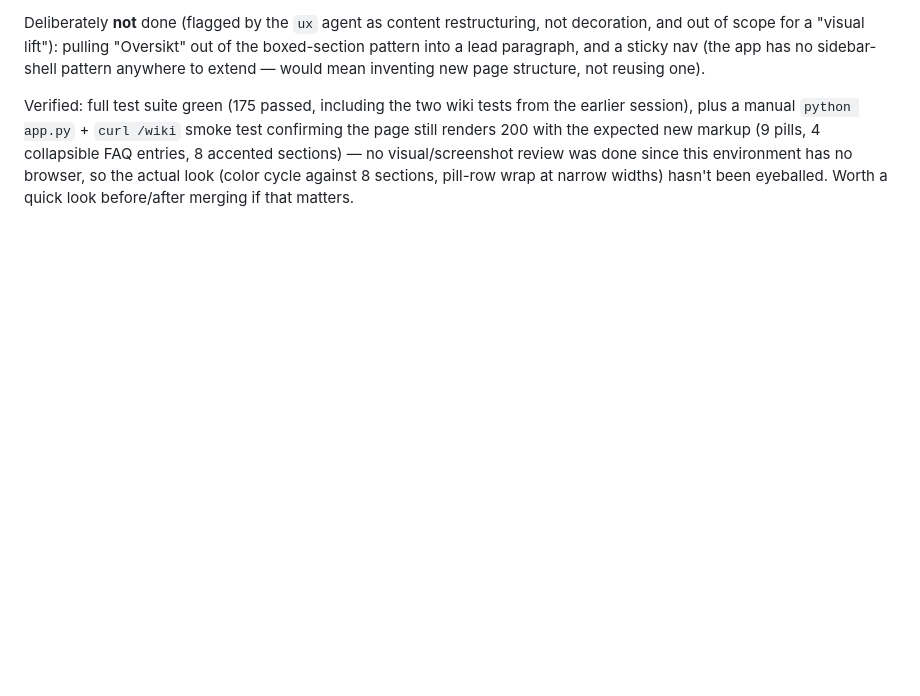
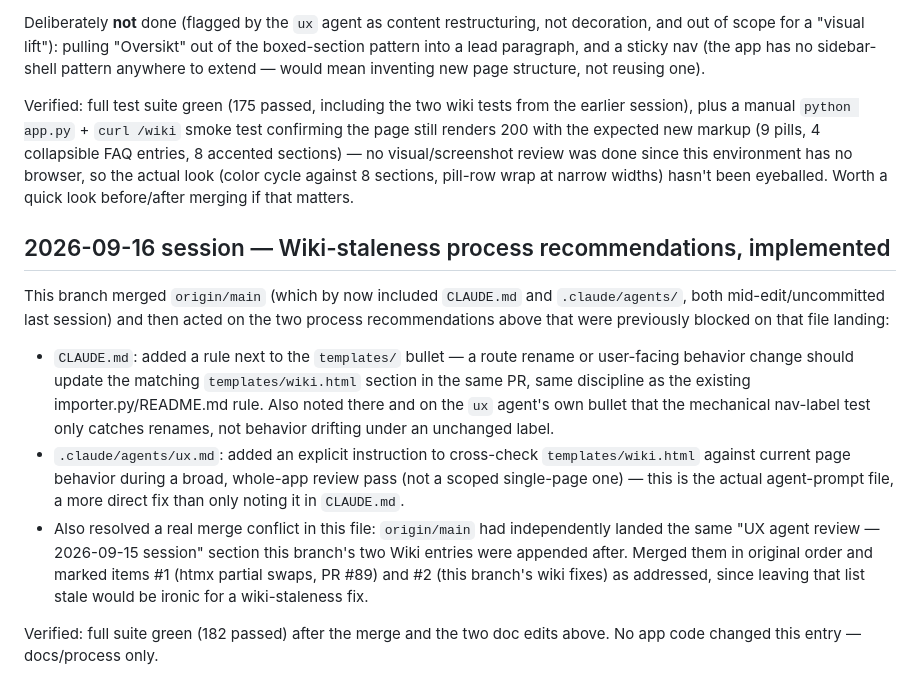
Before and after one commit to erjoha11/PokemonCollector, a Markdown page: apps/tcg_inventory/HANDOFF.md, the part around the change. Drawn GitHub-style; blank space fills up the shorter version.

Commit message:
Bake the wiki-update recommendations into CLAUDE.md and the ux agent
Follow-up to the wiki staleness fix: implements the two process
recommendations that were previously blocked on CLAUDE.md/.claude/agents
landing on main (they were mid-edit/uncommitted in a concurrent session at
the time).

- CLAUDE.md: a route rename or user-facing behavior change should update
  the matching templates/wiki.html section in the same PR, same discipline
  as the existing importer.py/README.md rule.
- .claude/agents/ux.md: explicitly cross-check wiki.html against current
  page behavior during a broad whole-app review pass -- the mechanical nav-
  label test can't catch behavior drifting under an unchanged label.

Co-Authored-By: Claude Sonnet 5 <noreply@anthropic.com>

```diff
--- a/apps/tcg_inventory/HANDOFF.md
+++ b/apps/tcg_inventory/HANDOFF.md
@@ -274,3 +274,31 @@ visual/screenshot review was done since this environment has no browser,
 so the actual look (color cycle against 8 sections, pill-row wrap at
 narrow widths) hasn't been eyeballed. Worth a quick look before/after
 merging if that matters.
+
+## 2026-09-16 session — Wiki-staleness process recommendations, implemented
+
+This branch merged `origin/main` (which by now included `CLAUDE.md` and
+`.claude/agents/`, both mid-edit/uncommitted last session) and then acted
+on the two process recommendations above that were previously blocked on
+that file landing:
+
+- `CLAUDE.md`: added a rule next to the `templates/` bullet — a route
+  rename or user-facing behavior change should update the matching
+  `templates/wiki.html` section in the same PR, same discipline as the
+  existing importer.py/README.md rule. Also noted there and on the `ux`
+  agent's own bullet that the mechanical nav-label test only catches
+  renames, not behavior drifting under an unchanged label.
+- `.claude/agents/ux.md`: added an explicit instruction to cross-check
+  `templates/wiki.html` against current page behavior during a broad,
+  whole-app review pass (not a scoped single-page one) — this is the
+  actual agent-prompt file, a more direct fix than only noting it in
+  `CLAUDE.md`.
+- Also resolved a real merge conflict in this file: `origin/main` had
+  independently landed the same "UX agent review — 2026-09-15 session"
+  section this branch's two Wiki entries were appended after. Merged them
+  in original order and marked items #1 (htmx partial swaps, PR #89) and
+  #2 (this branch's wiki fixes) as addressed, since leaving that list
+  stale would be ironic for a wiki-staleness fix.
+
+Verified: full suite green (182 passed) after the merge and the two doc
+edits above. No app code changed this entry — docs/process only.
```
Also changed, not shown: .claude/agents/ux.md (+1 -0 lines), CLAUDE.md (+2 -2 lines).
